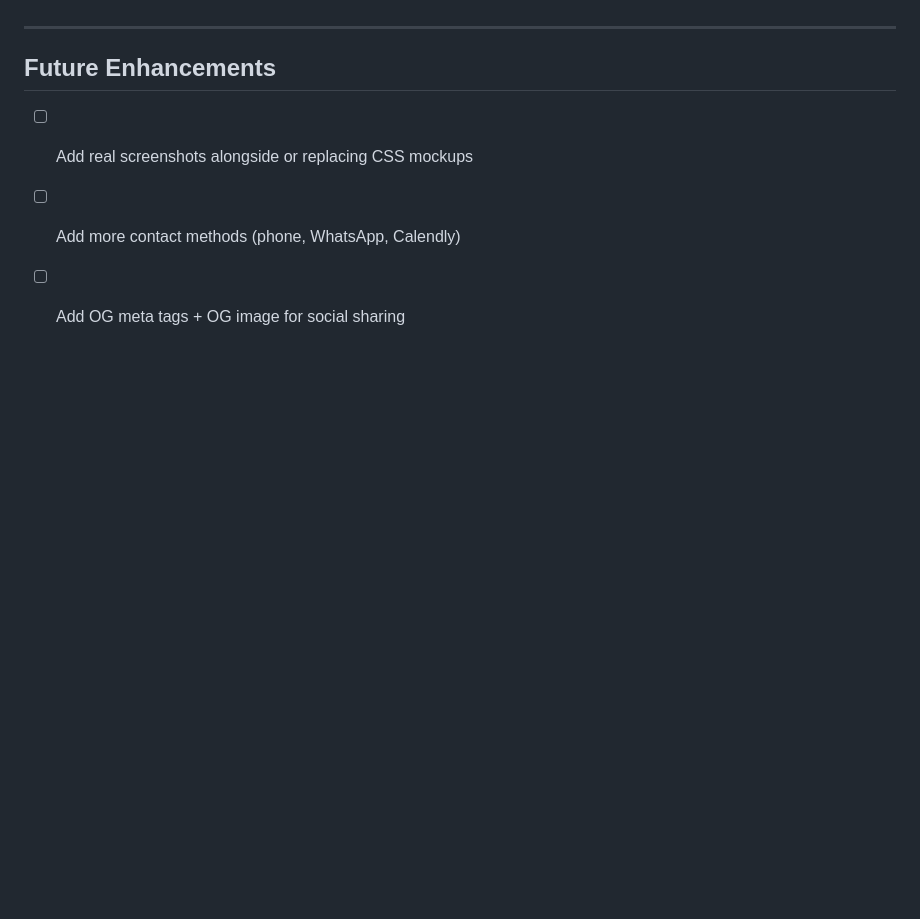
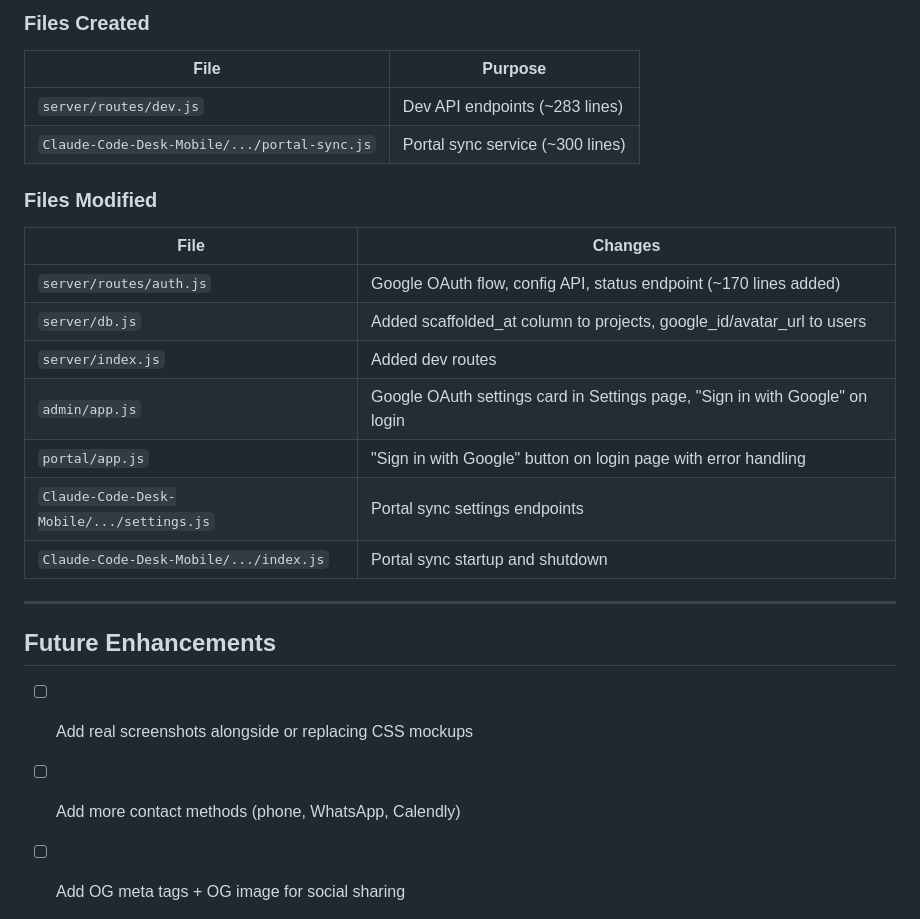
Before and after one commit to kahalanydev/kahalany.dev, a Markdown page: PROGRESS.md, the part around one of its changes. GitHub-like rendering; blank space fills up the shorter version.

```diff
--- a/PROGRESS.md
+++ b/PROGRESS.md
@@ -298,3 +347,19 @@ Built a full client portal system allowing clients to view project progress, sub
+### Files Created
+| File | Purpose |
+|------|---------|
+| `server/routes/dev.js` | Dev API endpoints (~283 lines) |
+| `Claude-Code-Desk-Mobile/.../portal-sync.js` | Portal sync service (~300 lines) |
+
+### Files Modified
+| File | Changes |
+|------|---------|
+| `server/routes/auth.js` | Google OAuth flow, config API, status endpoint (~170 lines added) |
+| `server/db.js` | Added scaffolded_at column to projects, google_id/avatar_url to users |
+| `server/index.js` | Added dev routes |
+| `admin/app.js` | Google OAuth settings card in Settings page, "Sign in with Google" on login |
+| `portal/app.js` | "Sign in with Google" button on login page with error handling |
+| `Claude-Code-Desk-Mobile/.../settings.js` | Portal sync settings endpoints |
+| `Claude-Code-Desk-Mobile/.../index.js` | Portal sync startup and shutdown |
 
 ---
 
```
Also changed, not shown: other parts of PROGRESS.md (+50 -1 lines), APP-MAP.md (+1 -0 lines).
